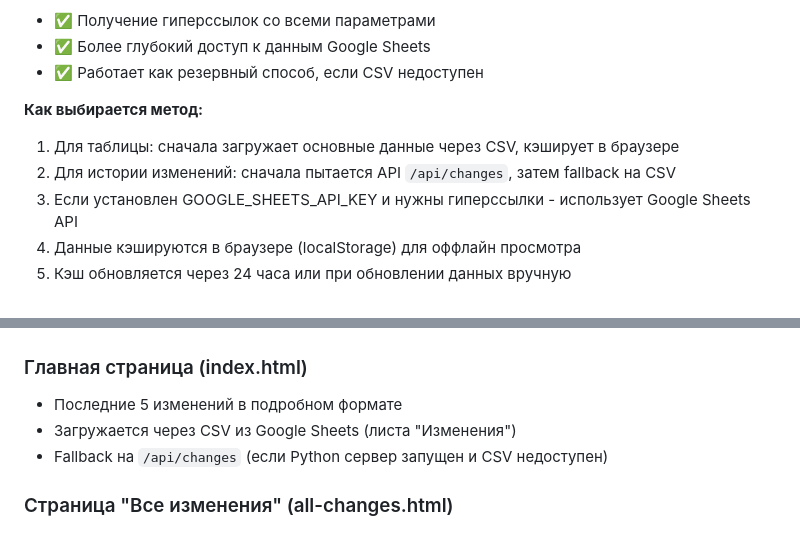
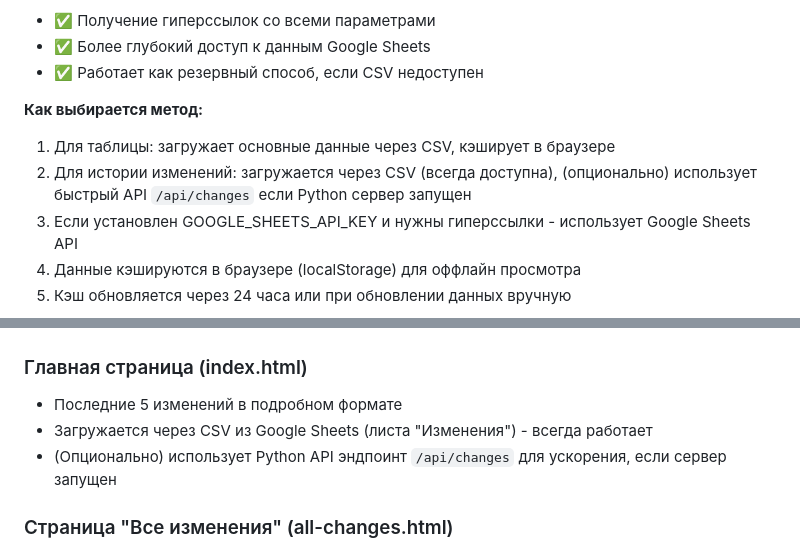
Before and after one commit to fedorabakumets/fedor-invest, a Markdown page: README.md, 2 parts joined by grey strips. GitHub-like rendering.

Commit message:
Clarify how changes are loaded, prioritizing CSV
Update README to explain that changes are primarily loaded from CSV, with the Python API as an optional enhancement for speed.

Replit-Commit-Author: Agent
Replit-Commit-Session-Id: e11e1538-8dc1-47f7-9ea5-ca09d65f4515
Replit-Commit-Checkpoint-Type: full_checkpoint
Replit-Commit-Event-Id: 826337d9-e884-4e4f-a675-2d4380de036a
Replit-Commit-Screenshot-Url: https://storage.googleapis.com/screenshot-production-us-central1/d6393217-c1ec-49df-b6fa-f33f76d38b18/e11e1538-8dc1-47f7-9ea5-ca09d65f4515/cIDb3iw

```diff
--- a/README.md
+++ b/README.md
@@ -171,8 +171,8 @@ python3 server.py
 - ✅ Работает как резервный способ, если CSV недоступен
 
 **Как выбирается метод:**
-1. Для таблицы: сначала загружает основные данные через CSV, кэширует в браузере
-2. Для истории изменений: сначала пытается API `/api/changes`, затем fallback на CSV
+1. Для таблицы: загружает основные данные через CSV, кэширует в браузере
+2. Для истории изменений: загружается через CSV (всегда доступна), (опционально) использует быстрый API `/api/changes` если Python сервер запущен
 3. Если установлен GOOGLE_SHEETS_API_KEY и нужны гиперссылки - использует Google Sheets API
 4. Данные кэшируются в браузере (localStorage) для оффлайн просмотра
 5. Кэш обновляется через 24 часа или при обновлении данных вручную
@@ -277,8 +277,8 @@ API Google Таблиц (Google Sheets API) позволяет взаимоде
 
 ### Главная страница (index.html)
 - Последние 5 изменений в подробном формате
-- Загружается через CSV из Google Sheets (листа "Изменения")
-- Fallback на `/api/changes` (если Python сервер запущен и CSV недоступен)
+- Загружается через CSV из Google Sheets (листа "Изменения") - всегда работает
+- (Опционально) использует Python API эндпоинт `/api/changes` для ускорения, если сервер запущен
 
 ### Страница "Все изменения" (all-changes.html)
 - Полная история всех изменений
```
